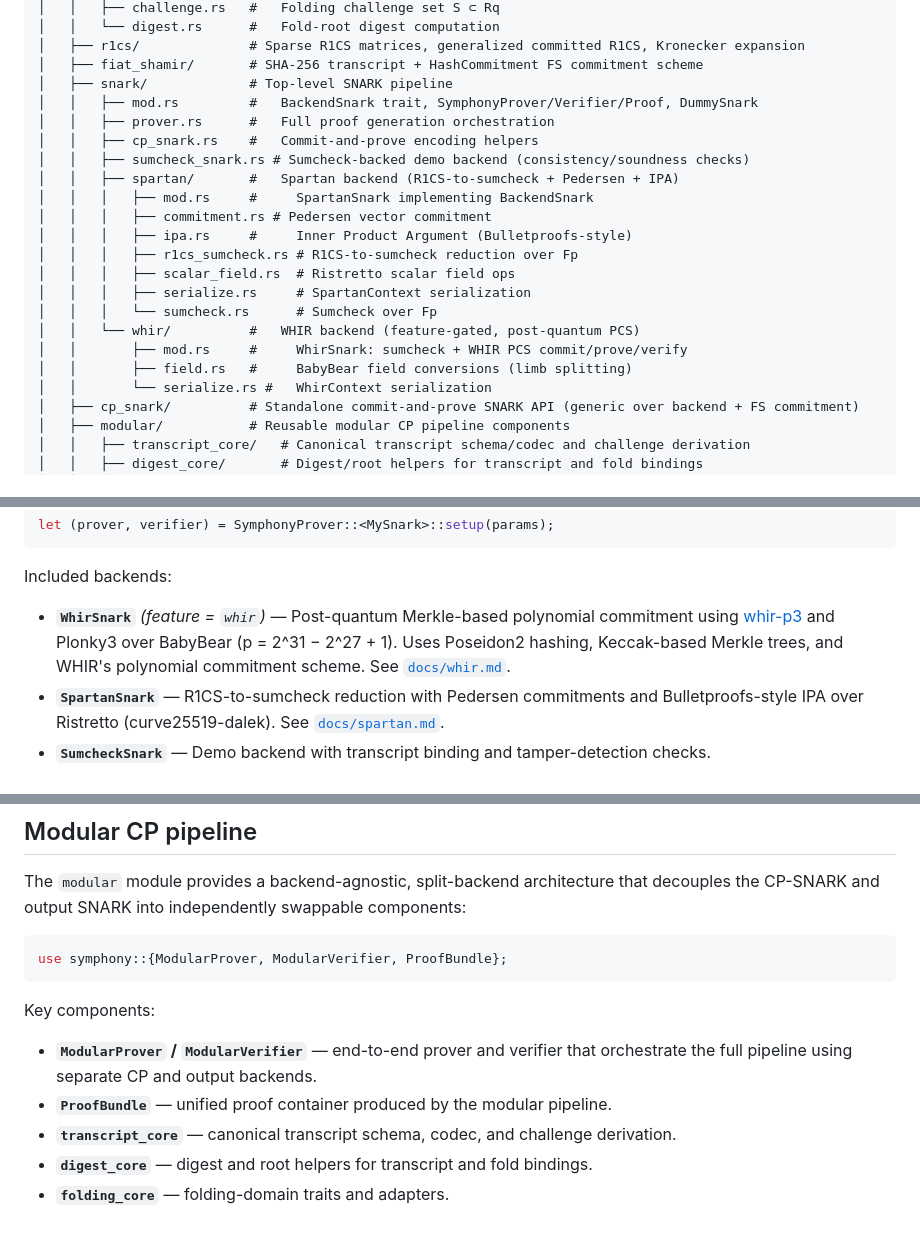
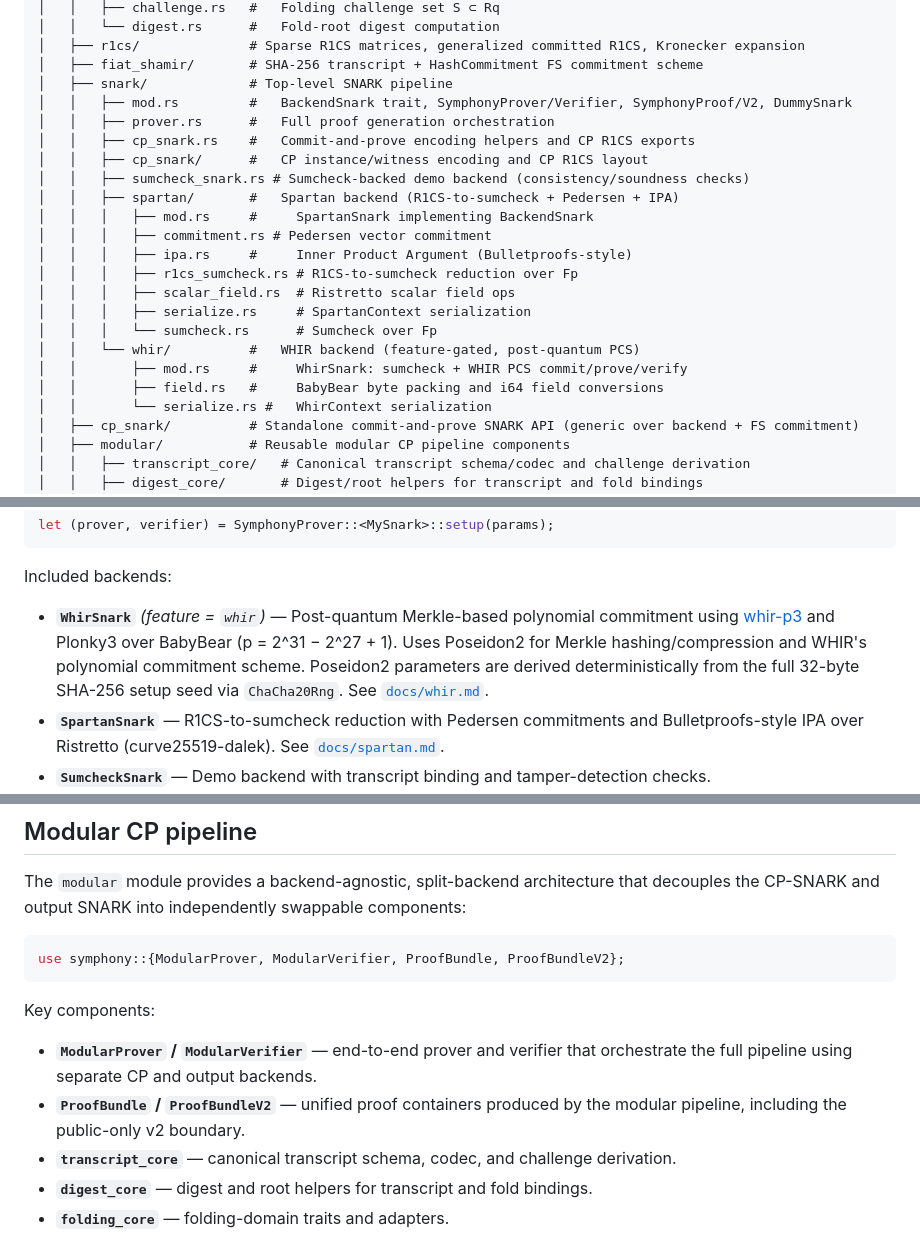
Before and after one commit to Dearop/Symphony, a Markdown page: README.md, 3 parts joined by grey strips. GitHub-like rendering.

````diff
--- a/README.md
+++ b/README.md
@@ -52,9 +53,10 @@ symphony/
 │   ├── r1cs/              # Sparse R1CS matrices, generalized committed R1CS, Kronecker expansion
 │   ├── fiat_shamir/       # SHA-256 transcript + HashCommitment FS commitment scheme
 │   ├── snark/             # Top-level SNARK pipeline
-│   │   ├── mod.rs         #   BackendSnark trait, SymphonyProver/Verifier/Proof, DummySnark
+│   │   ├── mod.rs         #   BackendSnark trait, SymphonyProver/Verifier, SymphonyProof/V2, DummySnark
 │   │   ├── prover.rs      #   Full proof generation orchestration
-│   │   ├── cp_snark.rs    #   Commit-and-prove encoding helpers
+│   │   ├── cp_snark.rs    #   Commit-and-prove encoding helpers and CP R1CS exports
+│   │   ├── cp_snark/      #   CP instance/witness encoding and CP R1CS layout
 │   │   ├── sumcheck_snark.rs # Sumcheck-backed demo backend (consistency/soundness checks)
 │   │   ├── spartan/       #   Spartan backend (R1CS-to-sumcheck + Pedersen + IPA)
 │   │   │   ├── mod.rs     #     SpartanSnark implementing BackendSnark
@@ -66,7 +68,7 @@ symphony/
 │   │   │   └── sumcheck.rs      # Sumcheck over Fp
 │   │   └── whir/          #   WHIR backend (feature-gated, post-quantum PCS)
 │   │       ├── mod.rs     #     WhirSnark: sumcheck + WHIR PCS commit/prove/verify
-│   │       ├── field.rs   #     BabyBear field conversions (limb splitting)
+│   │       ├── field.rs   #     BabyBear byte packing and i64 field conversions
 │   │       └── serialize.rs #   WhirContext serialization
 │   ├── cp_snark/          # Standalone commit-and-prove SNARK API (generic over backend + FS commitment)
 │   ├── modular/           # Reusable modular CP pipeline components
@@ -178,7 +181,7 @@ let (prover, verifier) = SymphonyProver::<MySnark>::setup(params);
 ```
 
 Included backends:
-- **`WhirSnark`** *(feature = `whir`)* — Post-quantum Merkle-based polynomial commitment using [whir-p3](https://github.com/tcoratger/whir-p3) and Plonky3 over BabyBear (p = 2^31 − 2^27 + 1). Uses Poseidon2 hashing, Keccak-based Merkle trees, and WHIR's polynomial commitment scheme. See [`docs/whir.md`](docs/whir.md).
+- **`WhirSnark`** *(feature = `whir`)* — Post-quantum Merkle-based polynomial commitment using [whir-p3](https://github.com/tcoratger/whir-p3) and Plonky3 over BabyBear (p = 2^31 − 2^27 + 1). Uses Poseidon2 for Merkle hashing/compression and WHIR's polynomial commitment scheme. Poseidon2 parameters are derived deterministically from the full 32-byte SHA-256 setup seed via `ChaCha20Rng`. See [`docs/whir.md`](docs/whir.md).
 - **`SpartanSnark`** — R1CS-to-sumcheck reduction with Pedersen commitments and Bulletproofs-style IPA over Ristretto (curve25519-dalek). See [`docs/spartan.md`](docs/spartan.md).
 - **`SumcheckSnark`** — Demo backend with transcript binding and tamper-detection checks.
 - **`DummySnark`** — Trivial backend for API testing (no soundness).
@@ -220,12 +223,12 @@ assert!(cp.verify(&scheme, &[c], b"", &IdentityRelation, &proof));
 The `modular` module provides a backend-agnostic, split-backend architecture that decouples the CP-SNARK and output SNARK into independently swappable components:
 
 ```rust
-use symphony::{ModularProver, ModularVerifier, ProofBundle};
+use symphony::{ModularProver, ModularVerifier, ProofBundle, ProofBundleV2};
 ```
 
 Key components:
 - **`ModularProver` / `ModularVerifier`** — end-to-end prover and verifier that orchestrate the full pipeline using separate CP and output backends.
-- **`ProofBundle`** — unified proof container produced by the modular pipeline.
+- **`ProofBundle` / `ProofBundleV2`** — unified proof containers produced by the modular pipeline, including the public-only v2 boundary.
 - **`transcript_core`** — canonical transcript schema, codec, and challenge derivation.
 - **`digest_core`** — digest and root helpers for transcript and fold bindings.
 - **`folding_core`** — folding-domain traits and adapters.
````
Also changed, not shown: other parts of README.md (+11 -8 lines).
